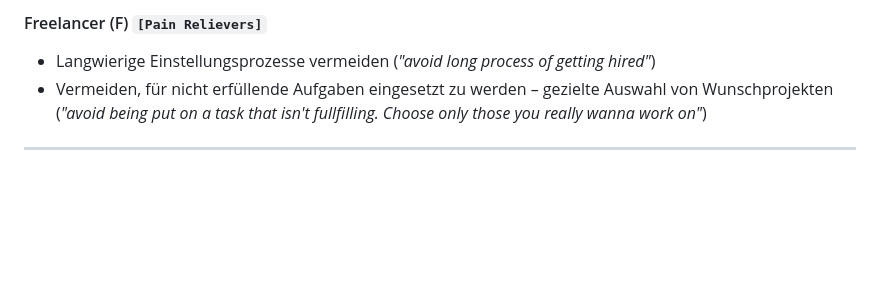
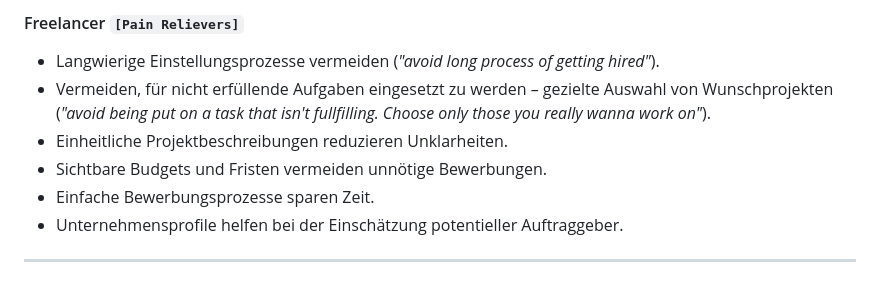
Before and after one commit to zaole05-stack/Project-SkillBridge, a Markdown page: docs/discovery/Value_proposition.md, the part around one of its changes. Rendered like a GitHub page; blank space fills up the shorter version.

```diff
--- a/docs/discovery/Value_proposition.md
+++ b/docs/discovery/Value_proposition.md
@@ -106,6 +165,11 @@
 
-#### Freelancer (F) `[Pain Relievers]`
-* Langwierige Einstellungsprozesse vermeiden (*"avoid long process of getting hired"*)
-* Vermeiden, für nicht erfüllende Aufgaben eingesetzt zu werden – gezielte Auswahl von Wunschprojekten (*"avoid being put on a task that isn't fullfilling. Choose only those you really wanna work on"*)
+
+#### Freelancer  `[Pain Relievers]`
+- Langwierige Einstellungsprozesse vermeiden (*"avoid long process of getting hired"*).
+- Vermeiden, für nicht erfüllende Aufgaben eingesetzt zu werden – gezielte Auswahl von Wunschprojekten (*"avoid being put on a task that isn't fullfilling. Choose only those you really wanna work on"*).
+- Einheitliche Projektbeschreibungen reduzieren Unklarheiten.
+- Sichtbare Budgets und Fristen vermeiden unnötige Bewerbungen.
+- Einfache Bewerbungsprozesse sparen Zeit.
+- Unternehmensprofile helfen bei der Einschätzung potentieller Auftraggeber.
 
 ---
```
Also changed, not shown: other parts of docs/discovery/Value_proposition.md (+98 -39 lines).
